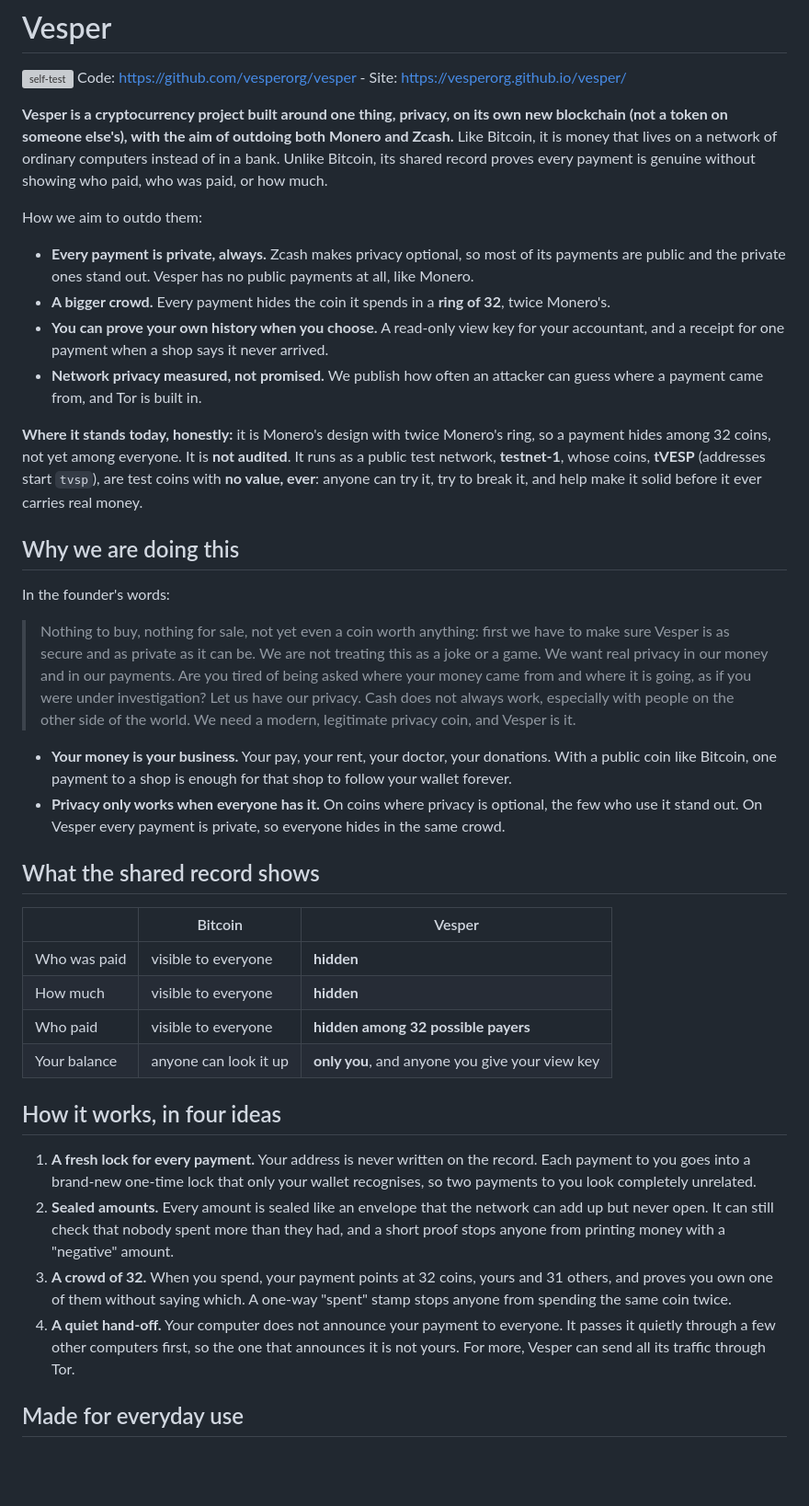
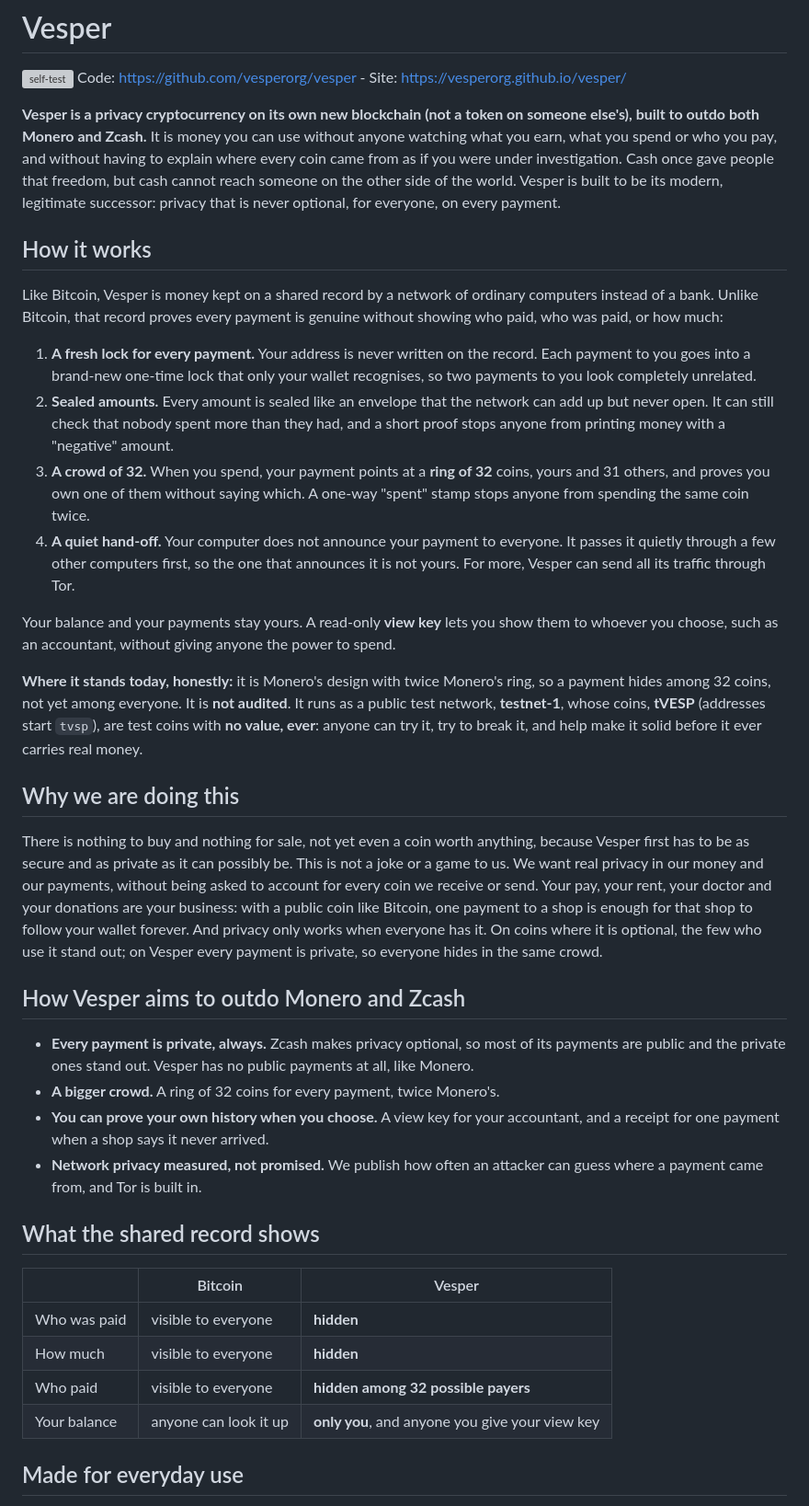
Before and after one commit to vesperorg/vesper, a Markdown page: README.md, the part around the change. Shown at 92% size. Rendered like a GitHub page; blank space fills up the shorter version; grey boxes are pictures that could not be loaded.

Commit message:
README: the first paragraph sells the privacy coin; How it works comes second; the founder's reasons in our own sentences
Co-Authored-By: Claude Opus 5.5 <noreply@anthropic.com>

```diff
--- a/README.md
+++ b/README.md
@@ -2,21 +2,34 @@
 
 [![self-test](https://github.com/vesperorg/vesper/actions/workflows/selftest.yml/badge.svg)](https://github.com/vesperorg/vesper/actions/workflows/selftest.yml) Code: https://github.com/vesperorg/vesper - Site: https://vesperorg.github.io/vesper/
 
-**Vesper is a cryptocurrency project built around one thing, privacy, on its own new blockchain
-(not a token on someone else's), with the aim of outdoing both Monero and Zcash.** Like Bitcoin,
-it is money that lives on a network of ordinary computers instead of in a bank. Unlike Bitcoin,
-its shared record proves every payment is genuine without showing who paid, who was paid, or how
-much.
+**Vesper is a privacy cryptocurrency on its own new blockchain (not a token on someone else's),
+built to outdo both Monero and Zcash.** It is money you can use without anyone watching what you
+earn, what you spend or who you pay, and without having to explain where every coin came from as
+if you were under investigation. Cash once gave people that freedom, but cash cannot reach someone
+on the other side of the world. Vesper is built to be its modern, legitimate successor: privacy
+that is never optional, for everyone, on every payment.
 
-How we aim to outdo them:
+## How it works
 
-- **Every payment is private, always.** Zcash makes privacy optional, so most of its payments are
-  public and the private ones stand out. Vesper has no public payments at all, like Monero.
-- **A bigger crowd.** Every payment hides the coin it spends in a **ring of 32**, twice Monero's.
-- **You can prove your own history when you choose.** A read-only view key for your accountant,
-  and a receipt for one payment when a shop says it never arrived.
-- **Network privacy measured, not promised.** We publish how often an attacker can guess where a
-  payment came from, and Tor is built in.
+Like Bitcoin, Vesper is money kept on a shared record by a network of ordinary computers instead
+of a bank. Unlike Bitcoin, that record proves every payment is genuine without showing who paid,
+who was paid, or how much:
+
+1. **A fresh lock for every payment.** Your address is never written on the record. Each payment
+   to you goes into a brand-new one-time lock that only your wallet recognises, so two payments
+   to you look completely unrelated.
+2. **Sealed amounts.** Every amount is sealed like an envelope that the network can add up but
+   never open. It can still check that nobody spent more than they had, and a short proof stops
+   anyone from printing money with a "negative" amount.
+3. **A crowd of 32.** When you spend, your payment points at a **ring of 32** coins, yours and 31
+   others, and proves you own one of them without saying which. A one-way "spent" stamp stops
+   anyone from spending the same coin twice.
+4. **A quiet hand-off.** Your computer does not announce your payment to everyone. It passes it
+   quietly through a few other computers first, so the one that announces it is not yours. For
+   more, Vesper can send all its traffic through Tor.
+
+Your balance and your payments stay yours. A read-only **view key** lets you show them to whoever
+you choose, such as an accountant, without giving anyone the power to spend.
 
 **Where it stands today, honestly:** it is Monero's design with twice Monero's ring, so a payment
 hides among 32 coins, not yet among everyone. It is **not audited**. It runs as a public test
@@ -26,20 +39,23 @@ carries real money.
 
 ## Why we are doing this
 
-In the founder's words:
+There is nothing to buy and nothing for sale, not yet even a coin worth anything, because Vesper
+first has to be as secure and as private as it can possibly be. This is not a joke or a game to
+us. We want real privacy in our money and our payments, without being asked to account for every
+coin we receive or send. Your pay, your rent, your doctor and your donations are your business:
+with a public coin like Bitcoin, one payment to a shop is enough for that shop to follow your
+wallet forever. And privacy only works when everyone has it. On coins where it is optional, the
+few who use it stand out; on Vesper every payment is private, so everyone hides in the same crowd.
 
-> Nothing to buy, nothing for sale, not yet even a coin worth anything: first we have to make sure
-> Vesper is as secure and as private as it can be. We are not treating this as a joke or a game.
-> We want real privacy in our money and in our payments. Are you tired of being asked where your
-> money came from and where it is going, as if you were under investigation? Let us have our
-> privacy. Cash does not always work, especially with people on the other side of the world. We
-> need a modern, legitimate privacy coin, and Vesper is it.
+## How Vesper aims to outdo Monero and Zcash
 
-- **Your money is your business.** Your pay, your rent, your doctor, your donations. With a
-  public coin like Bitcoin, one payment to a shop is enough for that shop to follow your wallet
-  forever.
-- **Privacy only works when everyone has it.** On coins where privacy is optional, the few who
-  use it stand out. On Vesper every payment is private, so everyone hides in the same crowd.
+- **Every payment is private, always.** Zcash makes privacy optional, so most of its payments are
+  public and the private ones stand out. Vesper has no public payments at all, like Monero.
+- **A bigger crowd.** A ring of 32 coins for every payment, twice Monero's.
+- **You can prove your own history when you choose.** A view key for your accountant, and a
+  receipt for one payment when a shop says it never arrived.
+- **Network privacy measured, not promised.** We publish how often an attacker can guess where a
+  payment came from, and Tor is built in.
 
 ## What the shared record shows
 
@@ -49,21 +65,6 @@ In the founder's words:
 | How much | visible to everyone | **hidden** |
 | Who paid | visible to everyone | **hidden among 32 possible payers** |
 | Your balance | anyone can look it up | **only you**, and anyone you give your view key |
-
-## How it works, in four ideas
-
-1. **A fresh lock for every payment.** Your address is never written on the record. Each payment
-   to you goes into a brand-new one-time lock that only your wallet recognises, so two payments
-   to you look completely unrelated.
-2. **Sealed amounts.** Every amount is sealed like an envelope that the network can add up but
-   never open. It can still check that nobody spent more than they had, and a short proof stops
-   anyone from printing money with a "negative" amount.
-3. **A crowd of 32.** When you spend, your payment points at 32 coins, yours and 31 others, and
-   proves you own one of them without saying which. A one-way "spent" stamp stops anyone from
-   spending the same coin twice.
-4. **A quiet hand-off.** Your computer does not announce your payment to everyone. It passes it
-   quietly through a few other computers first, so the one that announces it is not yours. For
-   more, Vesper can send all its traffic through Tor.
 
 ## Made for everyday use
 
```
